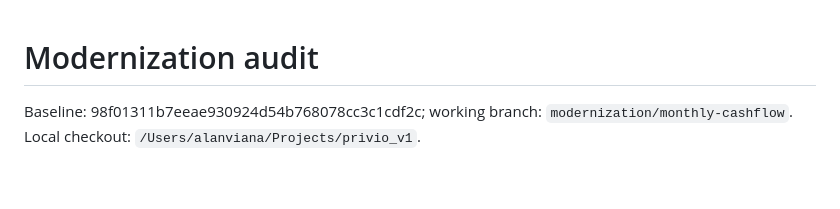
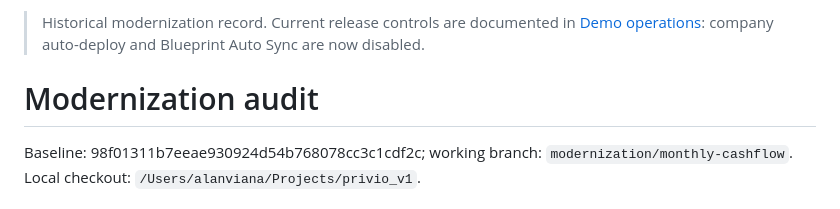
Before and after one commit to medioalanum/privio_v1, a Markdown page: docs/MODERNIZATION.md, the part around the change. Rendered like a GitHub page; blank space fills up the shorter version.

```diff
--- a/docs/MODERNIZATION.md
+++ b/docs/MODERNIZATION.md
@@ -1,3 +1,7 @@
+> Historical modernization record. Current release controls are documented in
+> [Demo operations](DEMO_OPERATIONS.md): company auto-deploy and Blueprint Auto Sync
+> are now disabled.
+
 # Modernization audit
 
 Baseline: 98f01311b7eeae930924d54b768078cc3c1cdf2c; working branch:
```
Also changed, not shown: README.md (+3 -2 lines), docs/OPERATIONS.md (+2 -1 lines).
